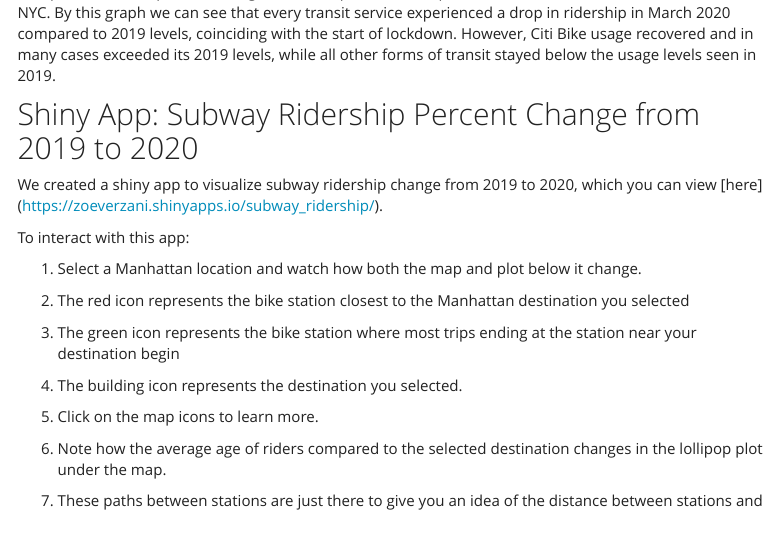
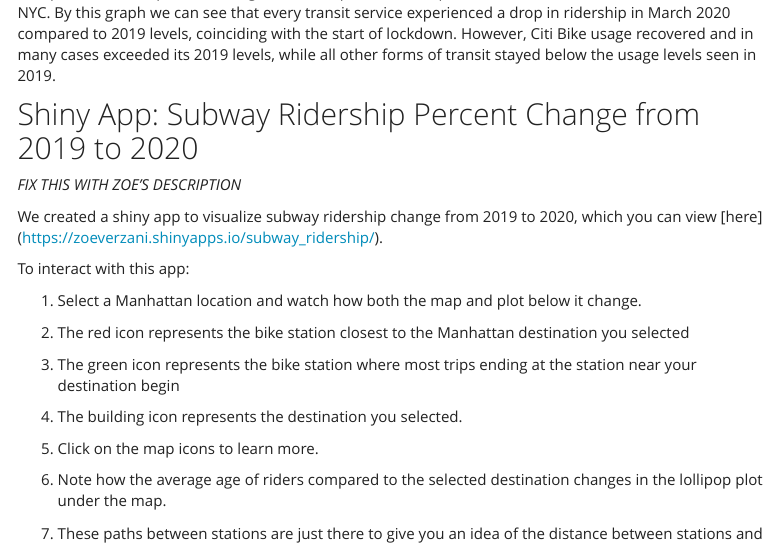
Before and after one commit to jessrosenberg14/nyccitibikes.github.io, an R Markdown document (commuting_services.Rmd): the page in a window 1100 px wide, from 1270 px down. Rendered offline with R 4.5, knitr and Pandoc, with nearby package versions; some code elsewhere in the file could not run offline; menus at the side of the page are left out; column names are cleaned by a stand-in for the janitor package.

Commit message:
added notes

```diff
--- a/commuting_services.Rmd
+++ b/commuting_services.Rmd
@@ -198,6 +198,8 @@
 
 ## Shiny App: Subway Ridership Percent Change from 2019 to 2020
 
+*FIX THIS WITH ZOE'S DESCRIPTION*
+
 We created a shiny app to visualize subway ridership change from 2019 to 2020, which you can view [here] (https://zoeverzani.shinyapps.io/subway_ridership/).
 
 To interact with this app:
```
